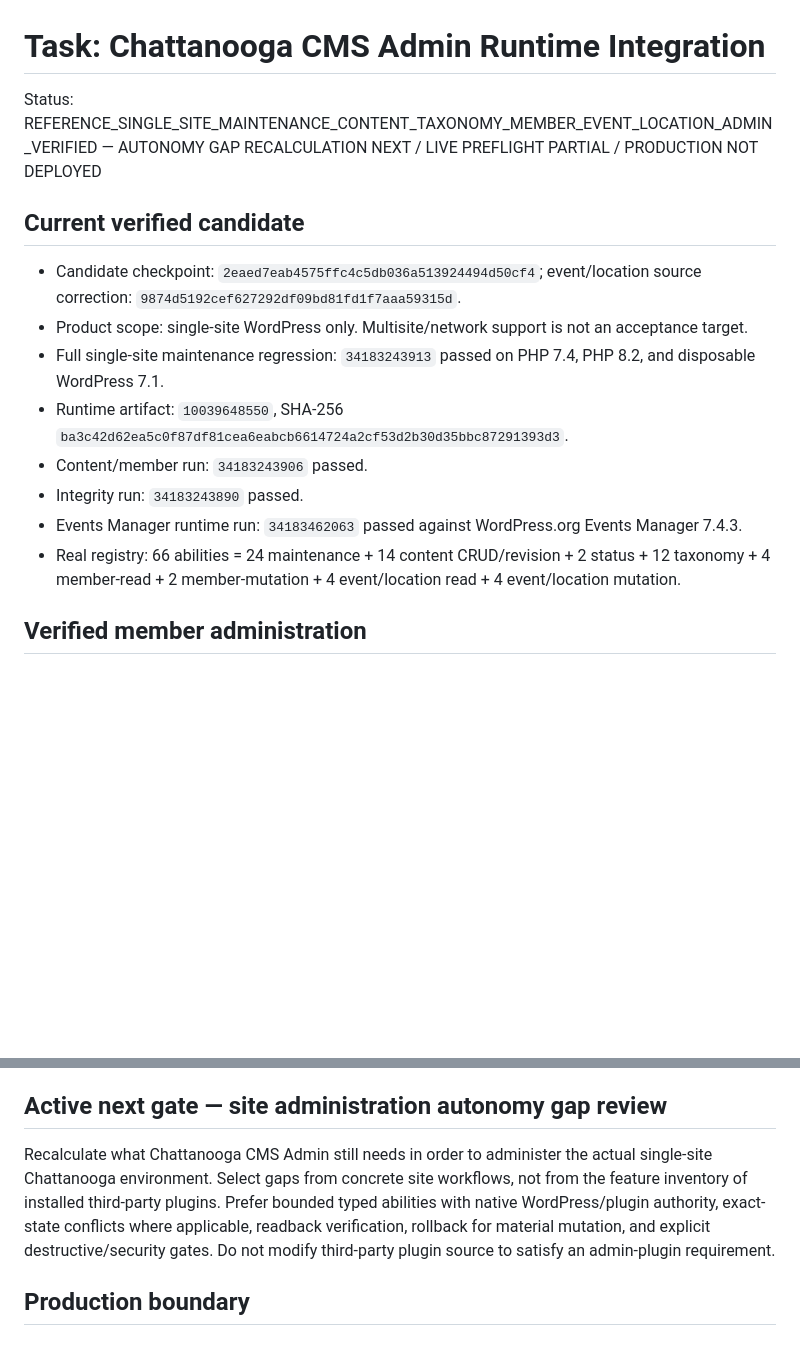
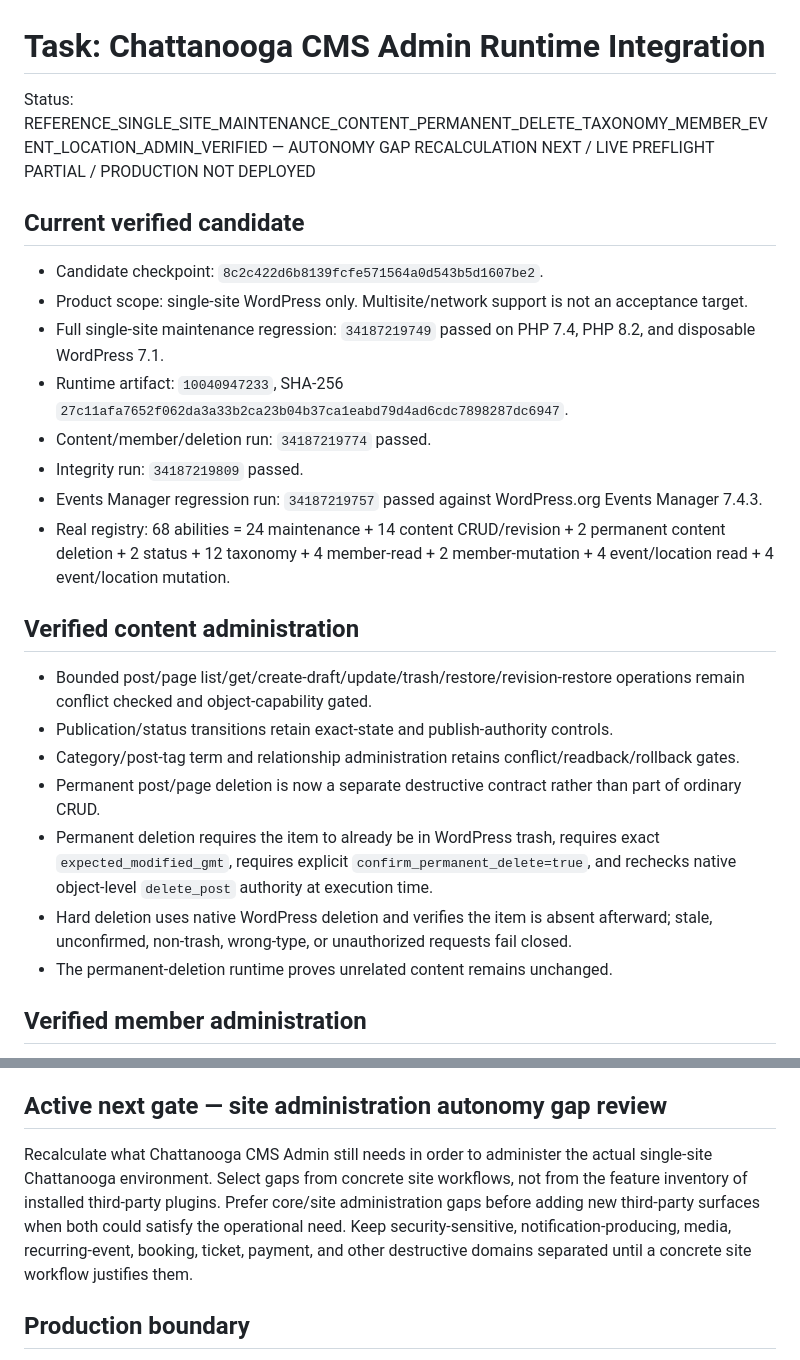
Before and after one commit to stanfieldjd/chattanooga-music-scene, a Markdown page: workbench/tasks/chattanooga-cms-admin-runtime.md, 2 parts joined by grey strips. GitHub-like rendering; blank space fills up the shorter version.

Commit message:
Record verified permanent content deletion contract

```diff
--- a/workbench/tasks/chattanooga-cms-admin-runtime.md
+++ b/workbench/tasks/chattanooga-cms-admin-runtime.md
@@ -1,17 +1,27 @@
 # Task: Chattanooga CMS Admin Runtime Integration
 
-Status: REFERENCE_SINGLE_SITE_MAINTENANCE_CONTENT_TAXONOMY_MEMBER_EVENT_LOCATION_ADMIN_VERIFIED — AUTONOMY GAP RECALCULATION NEXT / LIVE PREFLIGHT PARTIAL / PRODUCTION NOT DEPLOYED
+Status: REFERENCE_SINGLE_SITE_MAINTENANCE_CONTENT_PERMANENT_DELETE_TAXONOMY_MEMBER_EVENT_LOCATION_ADMIN_VERIFIED — AUTONOMY GAP RECALCULATION NEXT / LIVE PREFLIGHT PARTIAL / PRODUCTION NOT DEPLOYED
 
 ## Current verified candidate
 
-- Candidate checkpoint: `2eaed7eab4575ffc4c5db036a513924494d50cf4`; event/location source correction: `9874d5192cef627292df09bd81fd1f7aaa59315d`.
+- Candidate checkpoint: `8c2c422d6b8139fcfe571564a0d543b5d1607be2`.
 - Product scope: single-site WordPress only. Multisite/network support is not an acceptance target.
-- Full single-site maintenance regression: `34183243913` passed on PHP 7.4, PHP 8.2, and disposable WordPress 7.1.
-- Runtime artifact: `10039648550`, SHA-256 `ba3c42d62ea5c0f87df81cea6eabcb6614724a2cf53d2b30d35bbc87291393d3`.
-- Content/member run: `34183243906` passed.
-- Integrity run: `34183243890` passed.
-- Events Manager runtime run: `34183462063` passed against WordPress.org Events Manager 7.4.3.
-- Real registry: 66 abilities = 24 maintenance + 14 content CRUD/revision + 2 status + 12 taxonomy + 4 member-read + 2 member-mutation + 4 event/location read + 4 event/location mutation.
+- Full single-site maintenance regression: `34187219749` passed on PHP 7.4, PHP 8.2, and disposable WordPress 7.1.
+- Runtime artifact: `10040947233`, SHA-256 `27c11afa7652f062da3a33b2ca23b04b37ca1eabd79d4ad6cdc7898287dc6947`.
+- Content/member/deletion run: `34187219774` passed.
+- Integrity run: `34187219809` passed.
+- Events Manager regression run: `34187219757` passed against WordPress.org Events Manager 7.4.3.
+- Real registry: 68 abilities = 24 maintenance + 14 content CRUD/revision + 2 permanent content deletion + 2 status + 12 taxonomy + 4 member-read + 2 member-mutation + 4 event/location read + 4 event/location mutation.
+
+## Verified content administration
+
+- Bounded post/page list/get/create-draft/update/trash/restore/revision-restore operations remain conflict checked and object-capability gated.
+- Publication/status transitions retain exact-state and publish-authority controls.
+- Category/post-tag term and relationship administration retains conflict/readback/rollback gates.
+- Permanent post/page deletion is now a separate destructive contract rather than part of ordinary CRUD.
+- Permanent deletion requires the item to already be in WordPress trash, requires exact `expected_modified_gmt`, requires explicit `confirm_permanent_delete=true`, and rechecks native object-level `delete_post` authority at execution time.
+- Hard deletion uses native WordPress deletion and verifies the item is absent afterward; stale, unconfirmed, non-trash, wrong-type, or unauthorized requests fail closed.
+- The permanent-deletion runtime proves unrelated content remains unchanged.
 
 ## Verified member administration
 
@@ -38,7 +48,7 @@ Status: REFERENCE_SINGLE_SITE_MAINTENANCE_CONTENT_TAXONOMY_MEMBER_EVENT_LOCATION
 
 ## Active next gate — site administration autonomy gap review
 
-Recalculate what Chattanooga CMS Admin still needs in order to administer the actual single-site Chattanooga environment. Select gaps from concrete site workflows, not from the feature inventory of installed third-party plugins. Prefer bounded typed abilities with native WordPress/plugin authority, exact-state conflicts where applicable, readback verification, rollback for material mutation, and explicit destructive/security gates. Do not modify third-party plugin source to satisfy an admin-plugin requirement.
+Recalculate what Chattanooga CMS Admin still needs in order to administer the actual single-site Chattanooga environment. Select gaps from concrete site workflows, not from the feature inventory of installed third-party plugins. Prefer core/site administration gaps before adding new third-party surfaces when both could satisfy the operational need. Keep security-sensitive, notification-producing, media, recurring-event, booking, ticket, payment, and other destructive domains separated until a concrete site workflow justifies them.
 
 ## Production boundary
 
```
